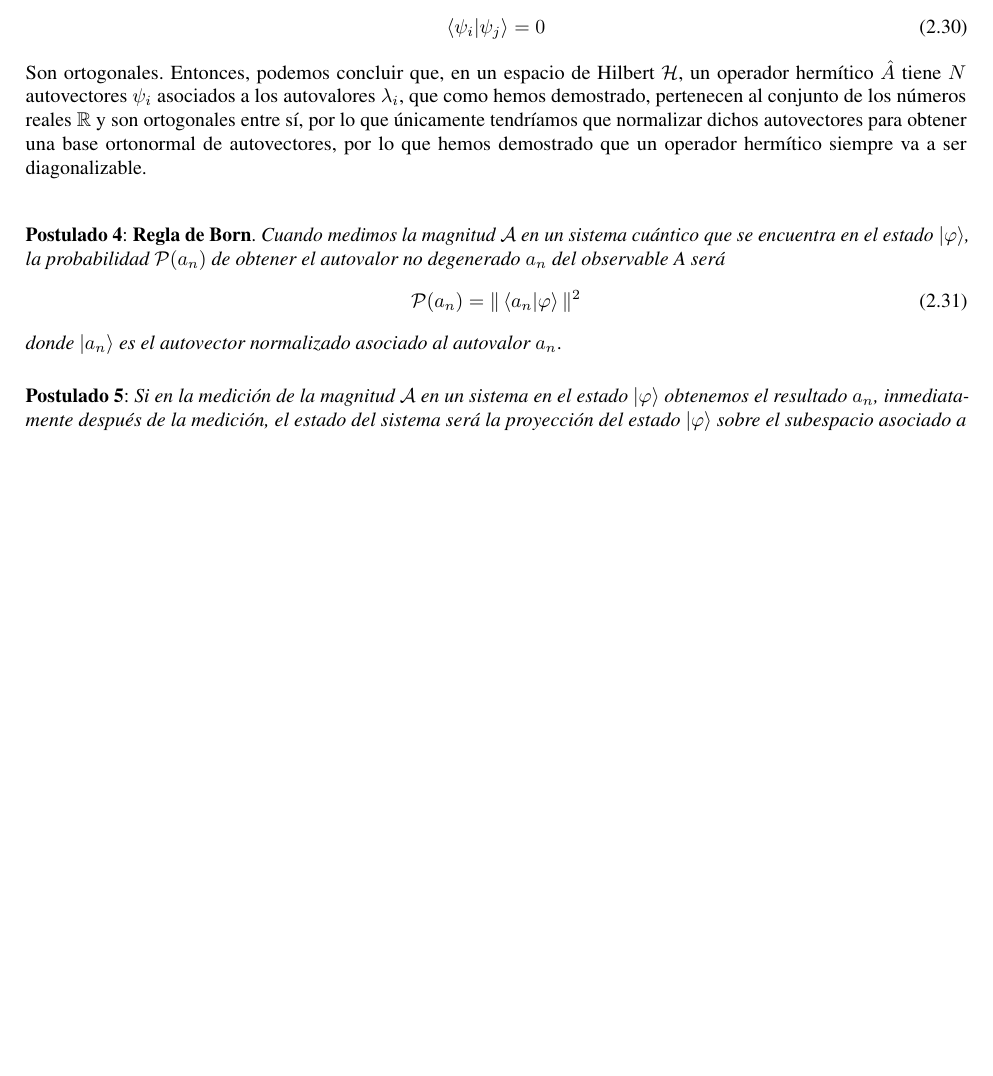
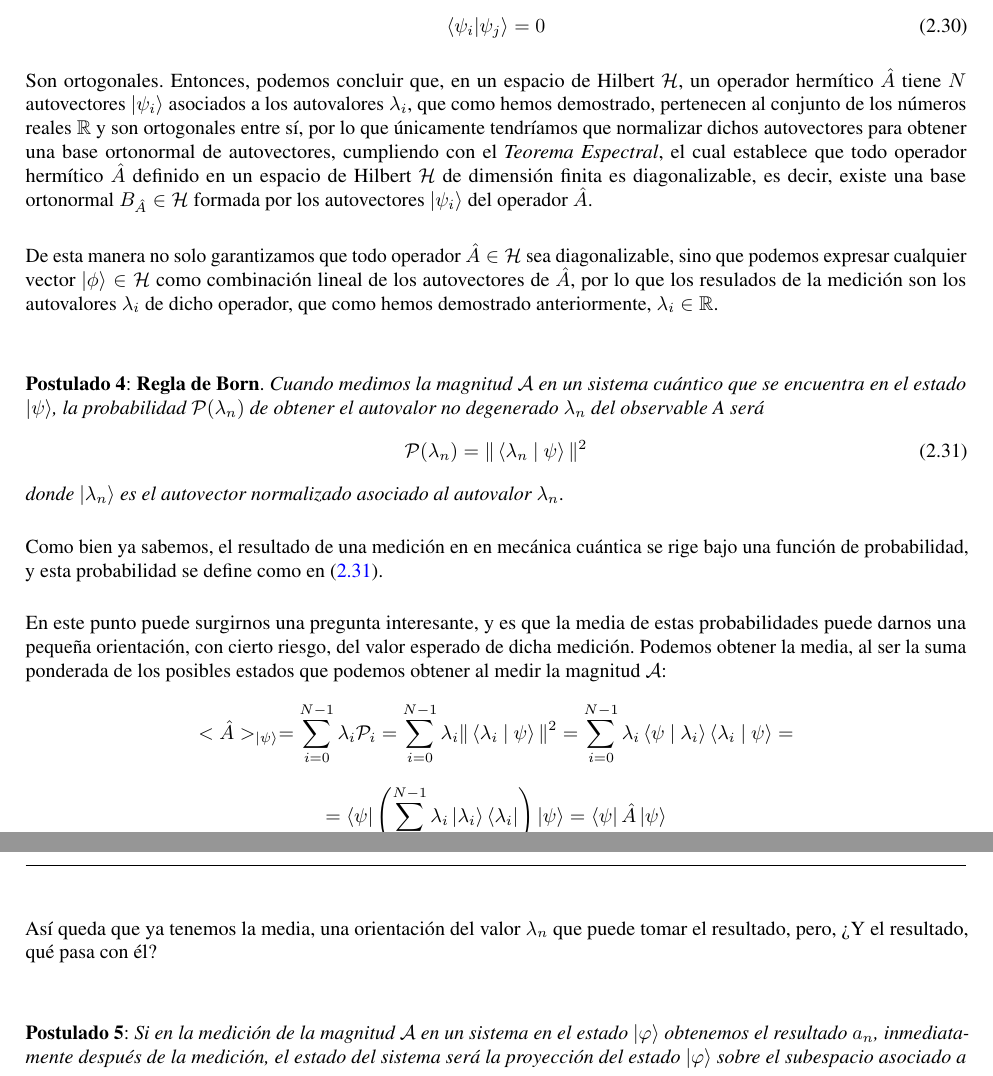
Before and after one commit to rnoguer22/TFG_Criptografia_Cuantica, a LaTeX document (main.tex): part of page 21 of 28 before the commit and two parts of pages 21 and 22 of 28 after it, the two joined at a grey line, cut so that both start at the same text, the shorter picture padded with empty space. Compiled offline with pdfLaTeX.

Commit message:
Postulado IV

```diff
--- a/main.tex
+++ b/main.tex
@@ -812,20 +820,45 @@
         \braket{\psi_{i} | \psi_{j}} = 0
     \end{equation}
 
-    Son ortogonales. Entonces, podemos concluir que, en un espacio de Hilbert \( \mathcal{H} \), un operador hermítico \( \hat{A} \) tiene \( N \) autovectores \( \psi_{i} \) asociados a los autovalores \( \lambda_{i} \), que como hemos demostrado, pertenecen al conjunto de los números reales \( \mathbb{R} \) y son ortogonales entre sí, por lo que únicamente tendríamos que normalizar dichos autovectores para obtener una base ortonormal de autovectores, por lo que hemos demostrado que un operador hermítico siempre va a ser diagonalizable.
+    \vspace{1.5mm}
 
-    \vspace{7.5mm}
+    Son ortogonales. Entonces, podemos concluir que, en un espacio de Hilbert \( \mathcal{H} \), un operador hermítico \( \hat{A} \) tiene \( N \) autovectores \( \ket{\psi_{i}} \) asociados a los autovalores \( \lambda_{i} \), que como hemos demostrado, pertenecen al conjunto de los números reales \( \mathbb{R} \) y son ortogonales entre sí, por lo que únicamente tendríamos que normalizar dichos autovectores para obtener una base ortonormal de autovectores, cumpliendo con el \textit{Teorema Espectral}, el cual establece que todo operador hermítico \( \hat{A} \) definido en un espacio de Hilbert \( \mathcal{H} \) de dimensión finita es diagonalizable, es decir, existe una base ortonormal \( B_{\hat{A}} \in \mathcal{H} \) formada por los autovectores \( \ket{\psi_{i}} \) del operador \( \hat{A} \).
+
+    \vspace{5mm}
+
+    De esta manera no solo garantizamos que todo operador \( \hat{A} \in \mathcal{H} \) sea diagonalizable, sino que podemos expresar cualquier vector \( \ket{\phi} \in \mathcal{H} \) como combinación lineal de los autovectores de \( \hat{A} \), por lo que los resulados de la medición son los autovalores \( \lambda_{i} \) de dicho operador, que como hemos demostrado anteriormente, \( \lambda_{i} \in \mathbb{R} \).
+
+    \vspace{10mm}
 
     \textbf{Postulado 4}: \textbf{Regla de Born}. \textit{Cuando medimos la magnitud \( \mathcal{A} \) en un sistema
-    cuántico que se encuentra en el estado \( \ket{\varphi} \), la probabilidad \( \mathcal{P}(a_{n})\) de obtener el
-    autovalor no degenerado \( a_{n}\) del observable A será}
+    cuántico que se encuentra en el estado \( \ket{\psi} \), la probabilidad \( \mathcal{P}(\lambda_{n})\) de obtener el
+    autovalor no degenerado \( \lambda_{n}\) del observable A será}
     \begin{equation}
-        \mathcal{P}(a_{n}) = \| \braket{a_{n} | \varphi} \| ^{2}
+        \mathcal{P}(\lambda_{n}) = \| \braket{\lambda_{n} \ | \ \psi} \| ^{2}
+        \label{eq: regla_born}
     \end{equation}
 
-    \textit{donde \( \ket{a_{n}} \) es el autovector normalizado asociado al autovalor \( a_{n} \)}.
+    \textit{donde \( \ket{\lambda_{n}} \) es el autovector normalizado asociado al autovalor \( \lambda_{n} \)}.
 
     \vspace{5mm}
+
+    Como bien ya sabemos, el resultado de una medición en en mecánica cuántica se rige bajo una función de probabilidad, y esta probabilidad se define como en (\ref{eq: regla_born}).
+
+    \vspace{5mm}
+
+    En este punto puede surgirnos una pregunta interesante, y es que la media de estas probabilidades puede darnos una pequeña orientación, con cierto riesgo, del valor esperado de dicha medición. Podemos obtener la media, al ser la suma ponderada de los posibles estados que podemos obtener al medir la magnitud \( \mathcal{A} \):
+    \begin{equation*}
+        < \hat{A} >_{\ket{\psi}} = \sum_{i = 0}^{N - 1} \lambda_{i} \mathcal{P}_{i} = \sum_{i = 0}^{N - 1} \lambda_{i} \| \braket{\lambda_{i} \ | \ \psi} \| ^ {2} = \sum_{i = 0}^{N - 1} \lambda_{i} \braket{\psi \ | \ \lambda_{i}} \braket{\lambda_{i} \ | \ \psi} =
+    \end{equation*}
+    \begin{equation*}
+        = \bra{\psi} \left( \sum_{i = 0}^{N - 1} \lambda_{i} \ket{\lambda_{i}} \bra{\lambda_{i}} \right) \ket{\psi} = \bra{\psi} \hat{A} \ket{\psi}
+    \end{equation*}
+
+    \vspace{1.5mm}
+
+    Así queda que ya tenemos la media, una orientación del valor \( \lambda_{n} \) que puede tomar el resultado, pero, ¿Y el resultado, qué pasa con él?
+
+    \vspace{10mm}
 
     \textbf{Postulado 5}: \textit{Si en la medición de la magnitud \( \mathcal{A} \) en un sistema en el estado \( \ket{\varphi} \) obtenemos el resultado \( a_{n} \), inmediatamente después de la medición, el estado del sistema será la proyección del estado \( \ket{\varphi} \) sobre el subespacio asociado a \( a_{n} \)}:
     \begin{equation}
```
Also changed, not shown: main.pdf, main.tex (14 more changed lines).
